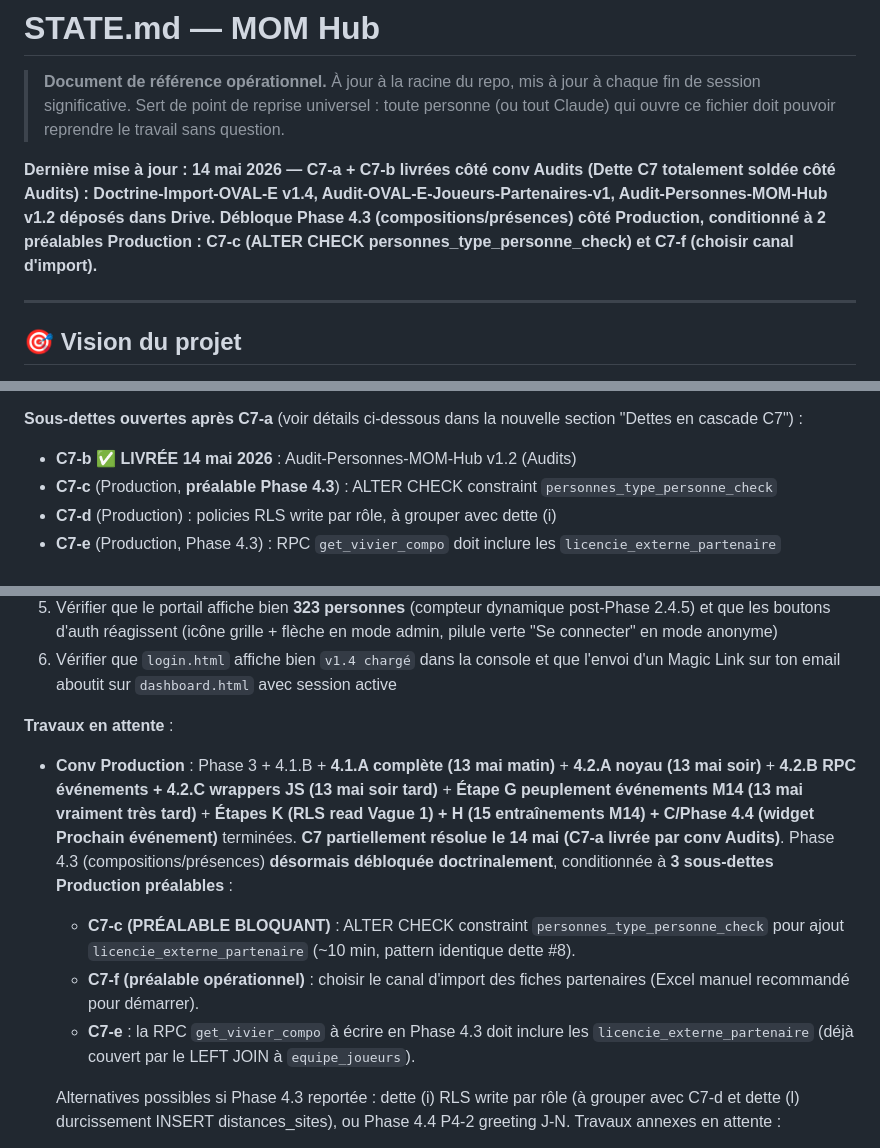
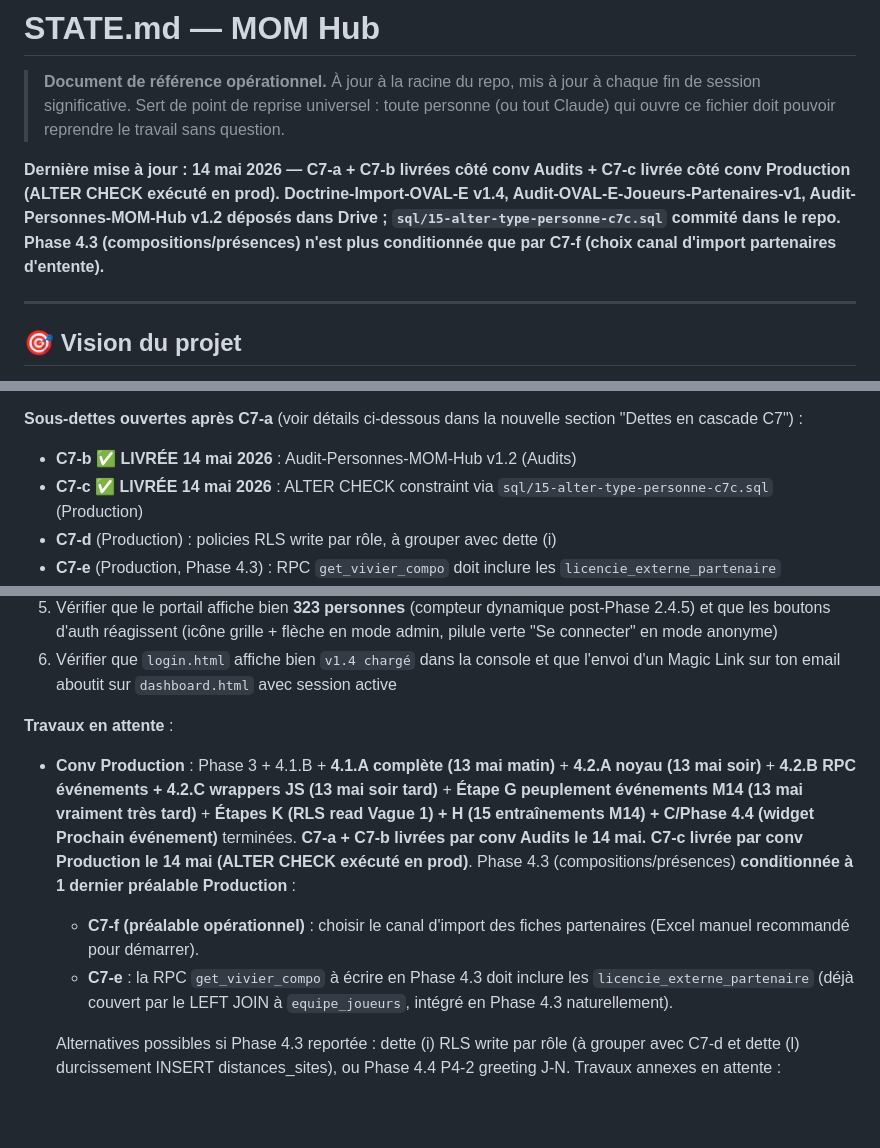
Before and after one commit to Manu-MOM/mom-hub, a Markdown page: STATE.md, 3 parts joined by grey strips. Drawn GitHub-style; blank space fills up the shorter version.

Commit message:
C7-a + C7-b + C7-c appliquées — MAJ STATE.md
Trois patches combinés en un seul STATE.md (C7-a + C7-b transmis par
  la conv Audits le 14 mai, C7-c exécutée en prod le 14 mai).

  - C7-a (Audits) : Doctrine OVAL-E v1.4 + Audit Joueurs Partenaires v1
  - C7-b (Audits) : Audit-Personnes-MOM-Hub v1.2
  - C7-c (Production) : ALTER CHECK constraint personnes_type_personne_check
    (sql/15-alter-type-personne-c7c.sql, 8e valeur licencie_externe_partenaire)

  Phase 4.3 (compositions/présences) plus conditionnée que par C7-f
  (choix canal d'import partenaires d'entente).

  STATE.md : 468 → 505 lignes (+37).

```diff
--- a/STATE.md
+++ b/STATE.md
@@ -3,7 +3,7 @@
 > **Document de référence opérationnel.** À jour à la racine du repo, mis à jour à chaque fin de session significative.
 > Sert de point de reprise universel : toute personne (ou tout Claude) qui ouvre ce fichier doit pouvoir reprendre le travail sans question.
 
-**Dernière mise à jour : 14 mai 2026 — C7-a + C7-b livrées côté conv Audits (Dette C7 totalement soldée côté Audits) : Doctrine-Import-OVAL-E v1.4, Audit-OVAL-E-Joueurs-Partenaires-v1, Audit-Personnes-MOM-Hub v1.2 déposés dans Drive. Débloque Phase 4.3 (compositions/présences) côté Production, conditionné à 2 préalables Production : C7-c (ALTER CHECK personnes_type_personne_check) et C7-f (choisir canal d'import).**
+**Dernière mise à jour : 14 mai 2026 — C7-a + C7-b livrées côté conv Audits + C7-c livrée côté conv Production (ALTER CHECK exécuté en prod). Doctrine-Import-OVAL-E v1.4, Audit-OVAL-E-Joueurs-Partenaires-v1, Audit-Personnes-MOM-Hub v1.2 déposés dans Drive ; `sql/15-alter-type-personne-c7c.sql` commité dans le repo. Phase 4.3 (compositions/présences) **n'est plus conditionnée que par C7-f** (choix canal d'import partenaires d'entente).**
 
 ---
 
@@ -327,7 +327,7 @@ C7. ✅ **Audit doctrine OVAL-E sur `personnes.bloc_5.club_principal_id != MOM`*
 
    **Sous-dettes ouvertes après C7-a** (voir détails ci-dessous dans la nouvelle section "Dettes en cascade C7") :
    - **C7-b** ✅ **LIVRÉE 14 mai 2026** : Audit-Personnes-MOM-Hub v1.2 (Audits)
-   - **C7-c** (Production, **préalable Phase 4.3**) : ALTER CHECK constraint `personnes_type_personne_check`
+   - **C7-c** ✅ **LIVRÉE 14 mai 2026** : ALTER CHECK constraint via `sql/15-alter-type-personne-c7c.sql` (Production)
    - **C7-d** (Production) : policies RLS write par rôle, à grouper avec dette (i)
    - **C7-e** (Production, Phase 4.3) : RPC `get_vivier_compo` doit inclure les `licencie_externe_partenaire`
    - **C7-f** (Production, préalable Phase 4.3) : choisir canal d'import (SportEasy / Excel manuel / OVAL-E partenaires future)
@@ -452,10 +452,9 @@ Dossiers clés :
 6. Vérifier que `login.html` affiche bien `v1.4 chargé` dans la console et que l'envoi d'un Magic Link sur ton email aboutit sur `dashboard.html` avec session active
 
 **Travaux en attente** :
-- **Conv Production** : Phase 3 + 4.1.B + **4.1.A complète (13 mai matin)** + **4.2.A noyau (13 mai soir)** + **4.2.B RPC événements + 4.2.C wrappers JS (13 mai soir tard)** + **Étape G peuplement événements M14 (13 mai vraiment très tard)** + **Étapes K (RLS read Vague 1) + H (15 entraînements M14) + C/Phase 4.4 (widget Prochain événement)** terminées. **C7 partiellement résolue le 14 mai (C7-a livrée par conv Audits)**. Phase 4.3 (compositions/présences) **désormais débloquée doctrinalement**, conditionnée à **3 sous-dettes Production préalables** :
-  - **C7-c (PRÉALABLE BLOQUANT)** : ALTER CHECK constraint `personnes_type_personne_check` pour ajout `licencie_externe_partenaire` (~10 min, pattern identique dette #8).
+- **Conv Production** : Phase 3 + 4.1.B + **4.1.A complète (13 mai matin)** + **4.2.A noyau (13 mai soir)** + **4.2.B RPC événements + 4.2.C wrappers JS (13 mai soir tard)** + **Étape G peuplement événements M14 (13 mai vraiment très tard)** + **Étapes K (RLS read Vague 1) + H (15 entraînements M14) + C/Phase 4.4 (widget Prochain événement)** terminées. **C7-a + C7-b livrées par conv Audits le 14 mai. C7-c livrée par conv Production le 14 mai (ALTER CHECK exécuté en prod)**. Phase 4.3 (compositions/présences) **conditionnée à 1 dernier préalable Production** :
   - **C7-f (préalable opérationnel)** : choisir le canal d'import des fiches partenaires (Excel manuel recommandé pour démarrer).
-  - **C7-e** : la RPC `get_vivier_compo` à écrire en Phase 4.3 doit inclure les `licencie_externe_partenaire` (déjà couvert par le LEFT JOIN à `equipe_joueurs`).
+  - **C7-e** : la RPC `get_vivier_compo` à écrire en Phase 4.3 doit inclure les `licencie_externe_partenaire` (déjà couvert par le LEFT JOIN à `equipe_joueurs`, intégré en Phase 4.3 naturellement).
 
   Alternatives possibles si Phase 4.3 reportée : dette (i) RLS write par rôle (à grouper avec C7-d et dette (l) durcissement INSERT distances_sites), ou Phase 4.4 P4-2 greeting J-N. Travaux annexes en attente :
   - (a) **Implémentation des tables modélisées** (cf. `Modelisation-Evenements-v1.1.md` §4) :
```
Also changed, not shown: other parts of STATE.md (+1 -1 lines).
